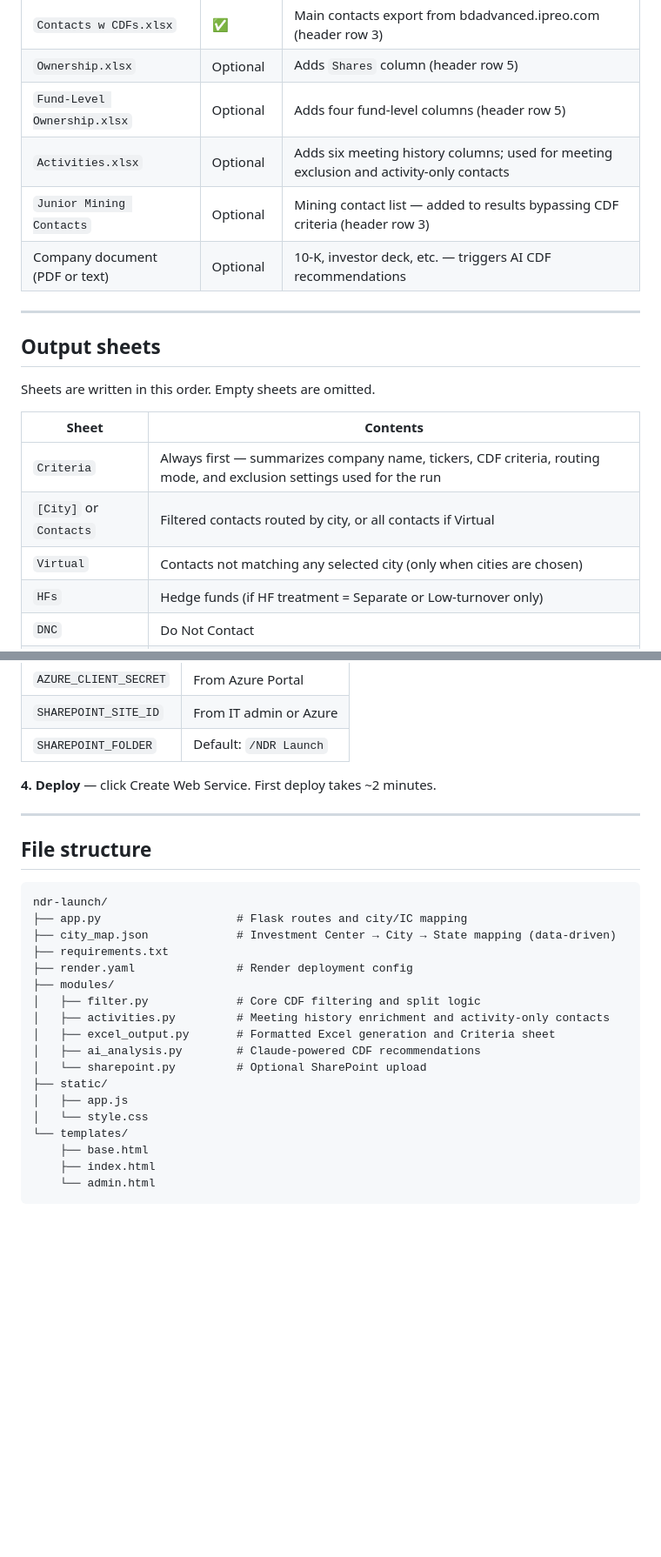
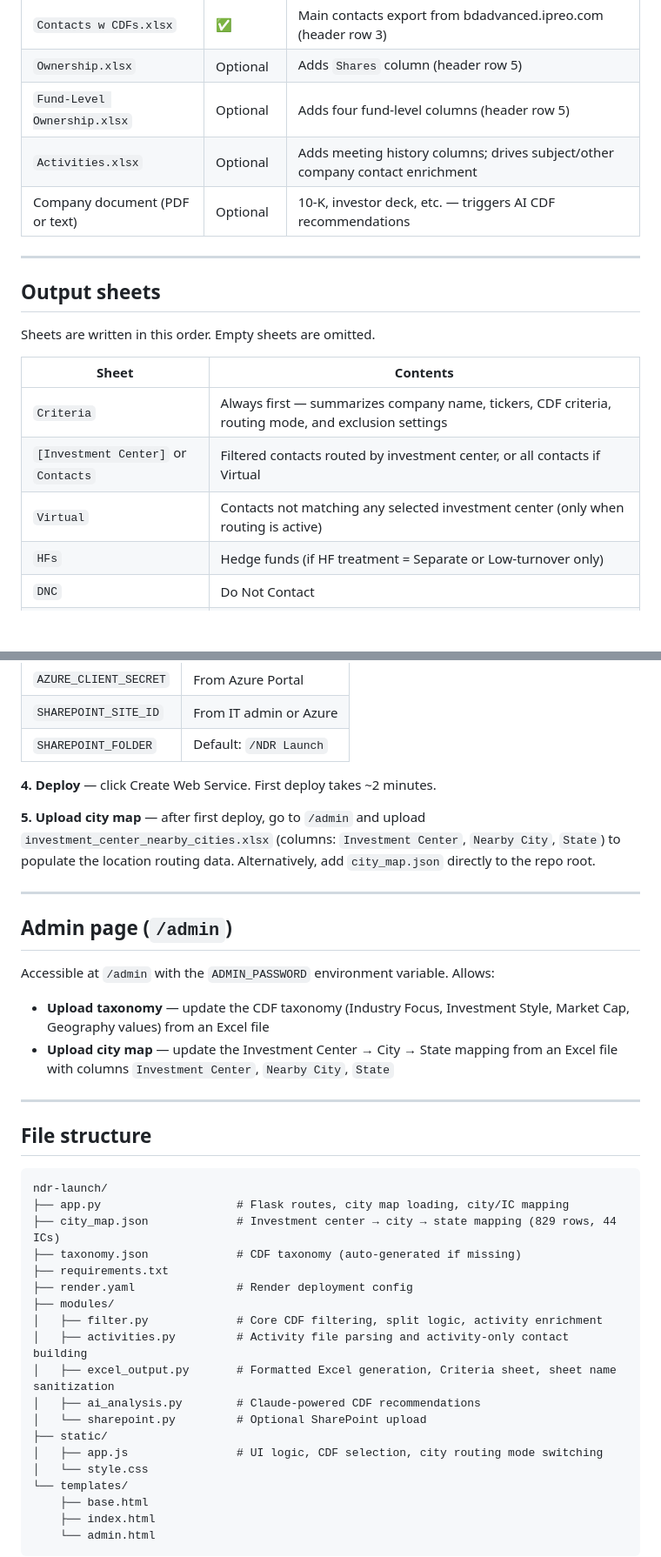
Before and after one commit to rbrinberg123/ndr-launch, a Markdown page: README.md, 2 parts joined by grey strips. Shown at 87% size. Rendered like a GitHub page; blank space fills up the shorter version.

````diff
--- a/README.md
+++ b/README.md
@@ -24,8 +24,7 @@ Upload your BD Advanced exports and optionally a company background document (10
 | `Contacts w CDFs.xlsx` | ✅ | Main contacts export from bdadvanced.ipreo.com (header row 3) |
 | `Ownership.xlsx` | Optional | Adds `Shares` column (header row 5) |
 | `Fund-Level Ownership.xlsx` | Optional | Adds four fund-level columns (header row 5) |
-| `Activities.xlsx` | Optional | Adds six meeting history columns; used for meeting exclusion and activity-only contacts |
-| `Junior Mining Contacts` | Optional | Mining contact list — added to results bypassing CDF criteria (header row 3) |
+| `Activities.xlsx` | Optional | Adds meeting history columns; drives subject/other company contact enrichment |
 | Company document (PDF or text) | Optional | 10-K, investor deck, etc. — triggers AI CDF recommendations |
 
 ---
@@ -36,9 +35,9 @@ Sheets are written in this order. Empty sheets are omitted.
 
 | Sheet | Contents |
 | --- | --- |
-| `Criteria` | Always first — summarizes company name, tickers, CDF criteria, routing mode, and exclusion settings used for the run |
-| `[City]` or `Contacts` | Filtered contacts routed by city, or all contacts if Virtual |
-| `Virtual` | Contacts not matching any selected city (only when cities are chosen) |
+| `Criteria` | Always first — summarizes company name, tickers, CDF criteria, routing mode, and exclusion settings |
+| `[Investment Center]` or `Contacts` | Filtered contacts routed by investment center, or all contacts if Virtual |
+| `Virtual` | Contacts not matching any selected investment center (only when routing is active) |
 | `HFs` | Hedge funds (if HF treatment = Separate or Low-turnover only) |
 | `DNC` | Do Not Contact |
 | `Check` | Contacts flagged for review (Check before calling) |
@@ -181,24 +215,36 @@ SharePoint upload is optional — leave these blank to disable:
 
 **4. Deploy** — click Create Web Service. First deploy takes ~2 minutes.
 
+**5. Upload city map** — after first deploy, go to `/admin` and upload `investment_center_nearby_cities.xlsx` (columns: `Investment Center`, `Nearby City`, `State`) to populate the location routing data. Alternatively, add `city_map.json` directly to the repo root.
+
+---
+
+## Admin page (`/admin`)
+
+Accessible at `/admin` with the `ADMIN_PASSWORD` environment variable. Allows:
+
+* **Upload taxonomy** — update the CDF taxonomy (Industry Focus, Investment Style, Market Cap, Geography values) from an Excel file
+* **Upload city map** — update the Investment Center → City → State mapping from an Excel file with columns `Investment Center`, `Nearby City`, `State`
+
 ---
 
 ## File structure
 
 ```
 ndr-launch/
-├── app.py                    # Flask routes and city/IC mapping
-├── city_map.json             # Investment Center → City → State mapping (data-driven)
+├── app.py                    # Flask routes, city map loading, city/IC mapping
+├── city_map.json             # Investment center → city → state mapping (829 rows, 44 ICs)
+├── taxonomy.json             # CDF taxonomy (auto-generated if missing)
 ├── requirements.txt
 ├── render.yaml               # Render deployment config
 ├── modules/
-│   ├── filter.py             # Core CDF filtering and split logic
-│   ├── activities.py         # Meeting history enrichment and activity-only contacts
-│   ├── excel_output.py       # Formatted Excel generation and Criteria sheet
+│   ├── filter.py             # Core CDF filtering, split logic, activity enrichment
+│   ├── activities.py         # Activity file parsing and activity-only contact building
+│   ├── excel_output.py       # Formatted Excel generation, Criteria sheet, sheet name sanitization
 │   ├── ai_analysis.py        # Claude-powered CDF recommendations
 │   └── sharepoint.py         # Optional SharePoint upload
 ├── static/
-│   ├── app.js
+│   ├── app.js                # UI logic, CDF selection, city routing mode switching
 │   └── style.css
 └── templates/
     ├── base.html
````
Also changed, not shown: other parts of README.md (+59 -24 lines).
